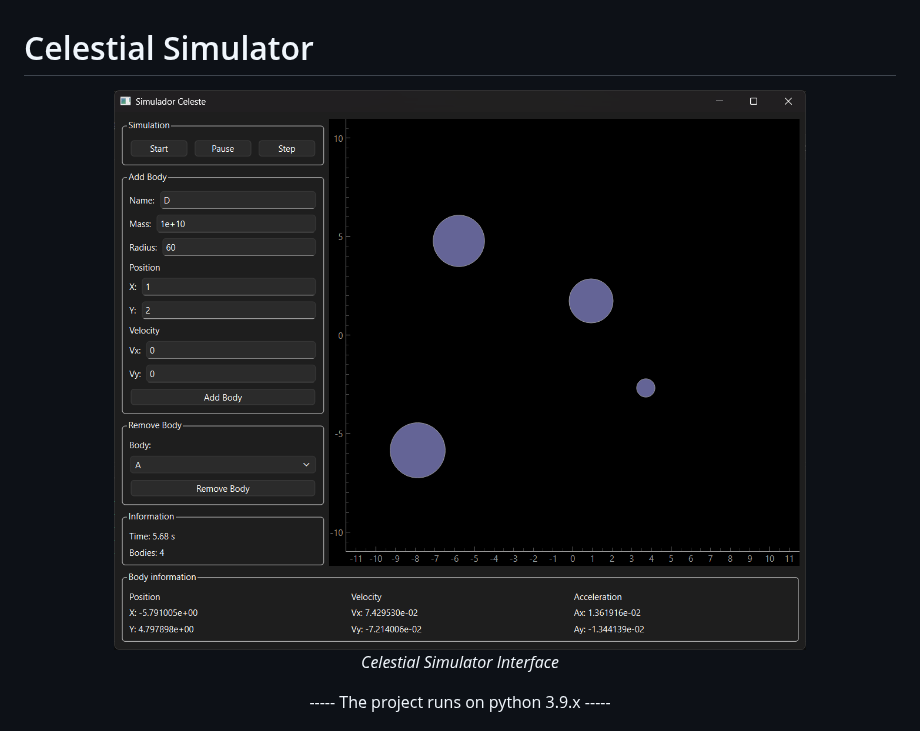
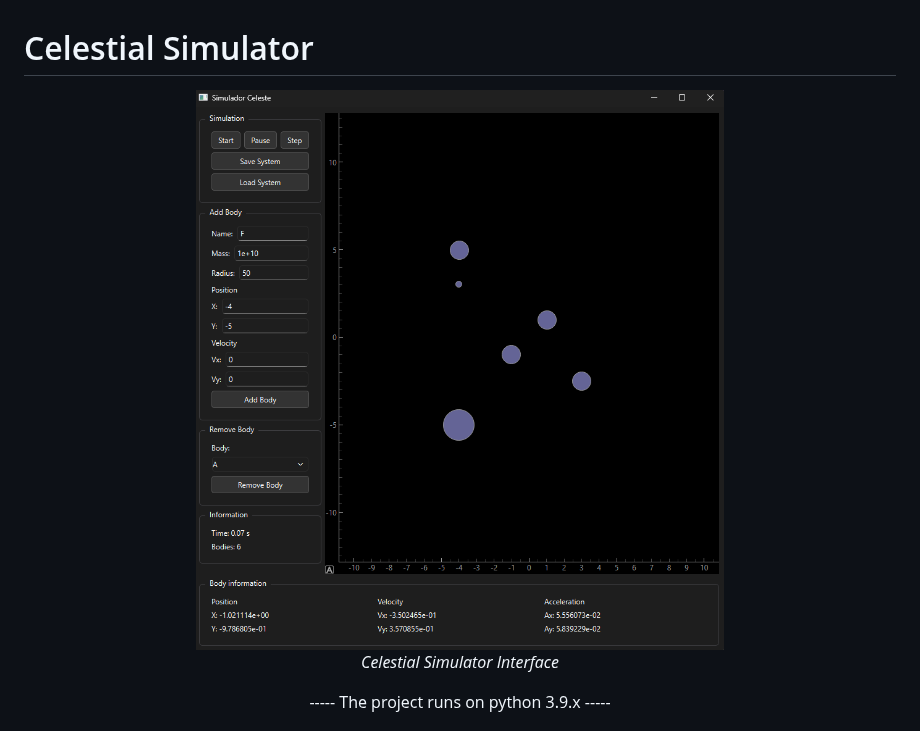
Before and after one commit to AbrSerafim/Celestial_Simulator, a Markdown page: README.md, the part around the change. Rendered like a GitHub page; pictures changed too: docs/Simulador_Celeste_Final.png (added).

```diff
--- a/README.md
+++ b/README.md
@@ -2,7 +2,7 @@
 
 <div align="center">
 
-<img src="docs/Simulador_Celeste.png" width="80%" >
+<img src="docs/Simulador_Celeste_Final.png" width="80%" >
 
 *Celestial Simulator Interface*
 
```
Also changed, not shown: 3 other files.
